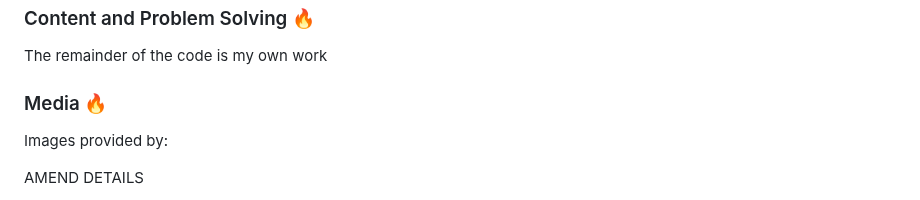
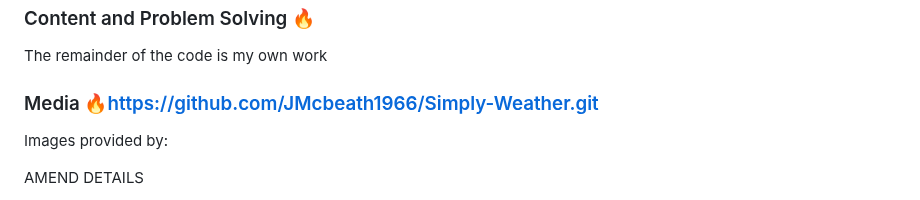
Before and after one commit to JMcbeath1966/Simply-Weather, a Markdown page: readme.md, the part around the change. GitHub-like rendering.

```diff
--- a/readme.md
+++ b/readme.md
@@ -154,7 +154,7 @@ Click [Here](https://help.github.com/en/github/creating-cloning-and-archiving-re
 
 The remainder of the code is my own work
 
-### Media 🔥
+### Media 🔥https://github.com/JMcbeath1966/Simply-Weather.git
 
 Images provided by:
 
```
